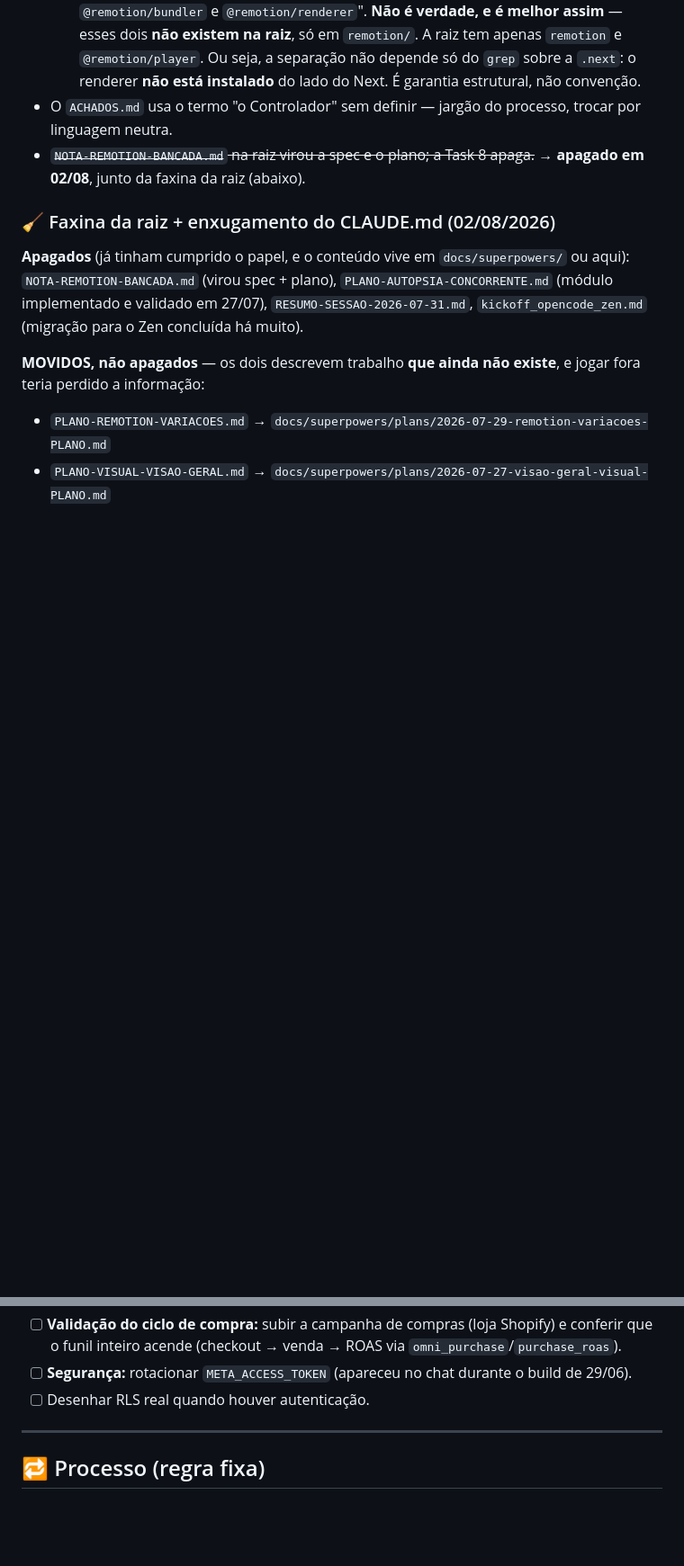
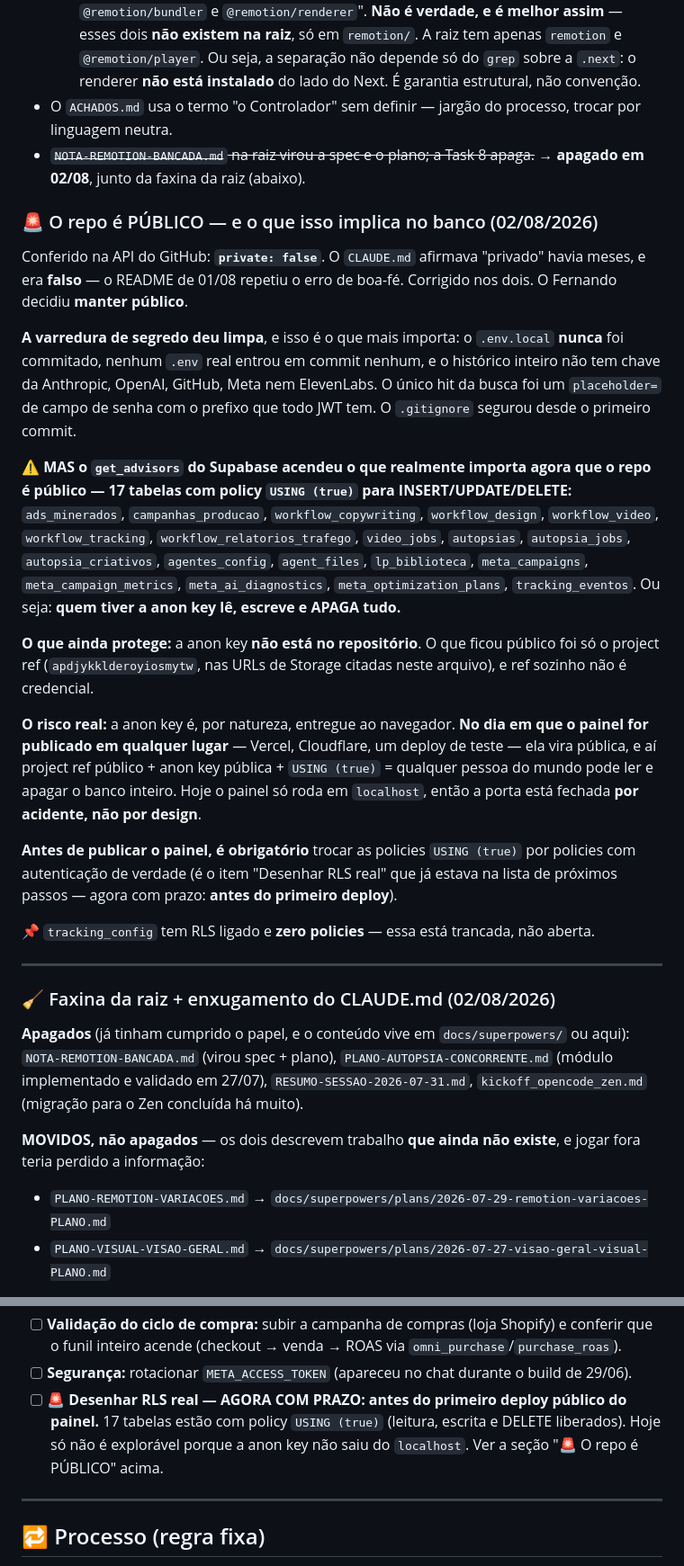
Before and after one commit to victorrmd05-dev/synapse, a Markdown page: NOTES.md, 2 parts joined by grey strips. Shown at 90% size. Drawn GitHub-style; blank space fills up the shorter version.

```diff
--- a/NOTES.md
+++ b/NOTES.md
@@ -225,6 +225,44 @@ Vale registrar porque o padrão se repete: o plano estava errado, e a verificaç
   - 📌 **Correção de fato (02/08):** este item já disse que "os dois projetos travam `@remotion/bundler` e `@remotion/renderer`". **Não é verdade, e é melhor assim** — esses dois **não existem na raiz**, só em `remotion/`. A raiz tem apenas `remotion` e `@remotion/player`. Ou seja, a separação não depende só do `grep` sobre a `.next`: o renderer **não está instalado** do lado do Next. É garantia estrutural, não convenção.
 - O `ACHADOS.md` usa o termo "o Controlador" sem definir — jargão do processo, trocar por linguagem neutra.
 - ~~`NOTA-REMOTION-BANCADA.md` na raiz virou a spec e o plano; a Task 8 apaga.~~ → **apagado em 02/08**, junto da faxina da raiz (abaixo).
+
+### 🚨 O repo é PÚBLICO — e o que isso implica no banco (02/08/2026)
+
+Conferido na API do GitHub: **`private: false`**. O `CLAUDE.md` afirmava "privado" havia meses,
+e era **falso** — o README de 01/08 repetiu o erro de boa-fé. Corrigido nos dois. O Fernando
+decidiu **manter público**.
+
+**A varredura de segredo deu limpa**, e isso é o que mais importa: o `.env.local` **nunca** foi
+commitado, nenhum `.env` real entrou em commit nenhum, e o histórico inteiro não tem chave da
+Anthropic, OpenAI, GitHub, Meta nem ElevenLabs. O único hit da busca foi um `placeholder=` de
+campo de senha com o prefixo que todo JWT tem. O `.gitignore` segurou desde o primeiro commit.
+
+⚠️ **MAS o `get_advisors` do Supabase acendeu o que realmente importa agora que o repo é
+público — 17 tabelas com policy `USING (true)` para INSERT/UPDATE/DELETE:**
+`ads_minerados`, `campanhas_producao`, `workflow_copywriting`, `workflow_design`,
+`workflow_video`, `workflow_tracking`, `workflow_relatorios_trafego`, `video_jobs`,
+`autopsias`, `autopsia_jobs`, `autopsia_criativos`, `agentes_config`, `agent_files`,
+`lp_biblioteca`, `meta_campaigns`, `meta_campaign_metrics`, `meta_ai_diagnostics`,
+`meta_optimization_plans`, `tracking_eventos`. Ou seja: **quem tiver a anon key lê, escreve e
+APAGA tudo.**
+
+**O que ainda protege:** a anon key **não está no repositório**. O que ficou público foi só o
+project ref (`apdjykklderoyiosmytw`, nas URLs de Storage citadas neste arquivo), e ref sozinho
+não é credencial.
+
+**O risco real:** a anon key é, por natureza, entregue ao navegador. **No dia em que o painel
+for publicado em qualquer lugar** — Vercel, Cloudflare, um deploy de teste — ela vira pública,
+e aí project ref público + anon key pública + `USING (true)` = qualquer pessoa do mundo pode
+ler e apagar o banco inteiro. Hoje o painel só roda em `localhost`, então a porta está fechada
+**por acidente, não por design**.
+
+**Antes de publicar o painel, é obrigatório** trocar as policies `USING (true)` por policies
+com autenticação de verdade (é o item "Desenhar RLS real" que já estava na lista de próximos
+passos — agora com prazo: **antes do primeiro deploy**).
+
+📌 `tracking_config` tem RLS ligado e **zero policies** — essa está trancada, não aberta.
+
+---
 
 ### 🧹 Faxina da raiz + enxugamento do CLAUDE.md (02/08/2026)
 
@@ -2703,7 +2741,7 @@ mineração.
 - [ ] **Validação do ciclo de compra:** subir a campanha de compras (loja Shopify) e conferir que o
       funil inteiro acende (checkout → venda → ROAS via `omni_purchase`/`purchase_roas`).
 - [ ] **Segurança:** rotacionar `META_ACCESS_TOKEN` (apareceu no chat durante o build de 29/06).
-- [ ] Desenhar RLS real quando houver autenticação.
+- [ ] 🚨 **Desenhar RLS real — AGORA COM PRAZO: antes do primeiro deploy público do painel.** 17 tabelas estão com policy `USING (true)` (leitura, escrita e DELETE liberados). Hoje só não é explorável porque a anon key não saiu do `localhost`. Ver a seção "🚨 O repo é PÚBLICO" acima.
 
 ---
 
```
Also changed, not shown: CLAUDE.md (+5 -1 lines), README.md (+16 -8 lines).
